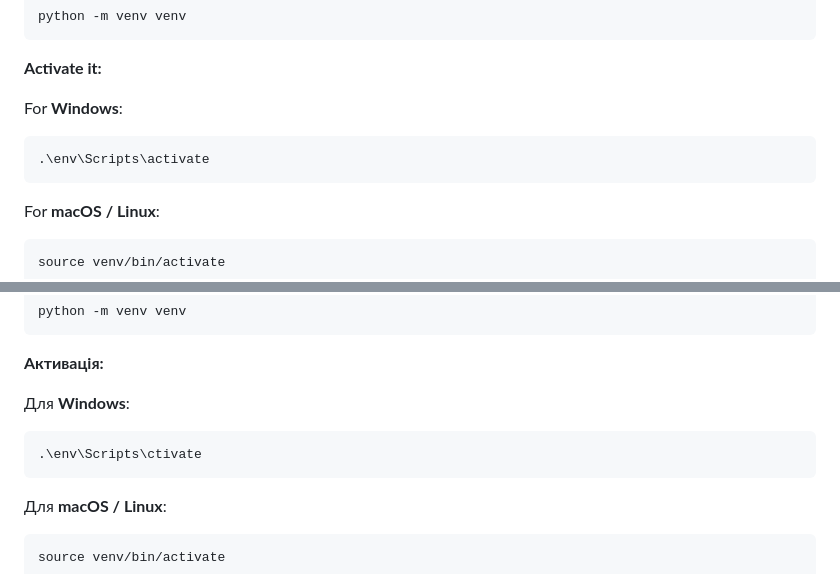
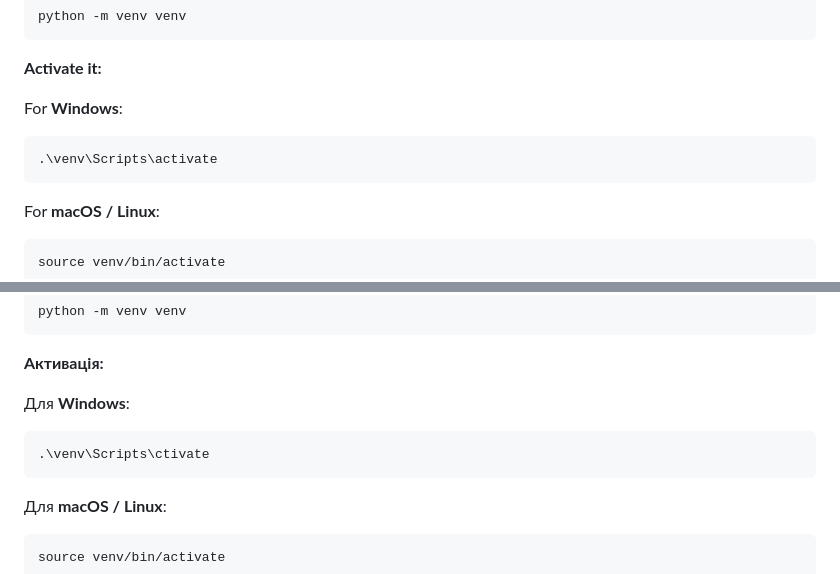
Before and after one commit to futokutei/Defense-Industry-Website, a Markdown page: README.md, 2 parts joined by grey strips. GitHub-like rendering.

````diff
--- a/README.md
+++ b/README.md
@@ -43,7 +43,7 @@ python -m venv venv
 
 For **Windows**:
 ```bash
-.\env\Scripts\activate
+.\venv\Scripts\activate
 ```
 
 For **macOS / Linux**:
@@ -171,7 +171,7 @@ python -m venv venv
 
 Для **Windows**:
 ```bash
-.\env\Scripts\ctivate
+.\venv\Scripts\ctivate
 ```
 
 Для **macOS / Linux**:
````
